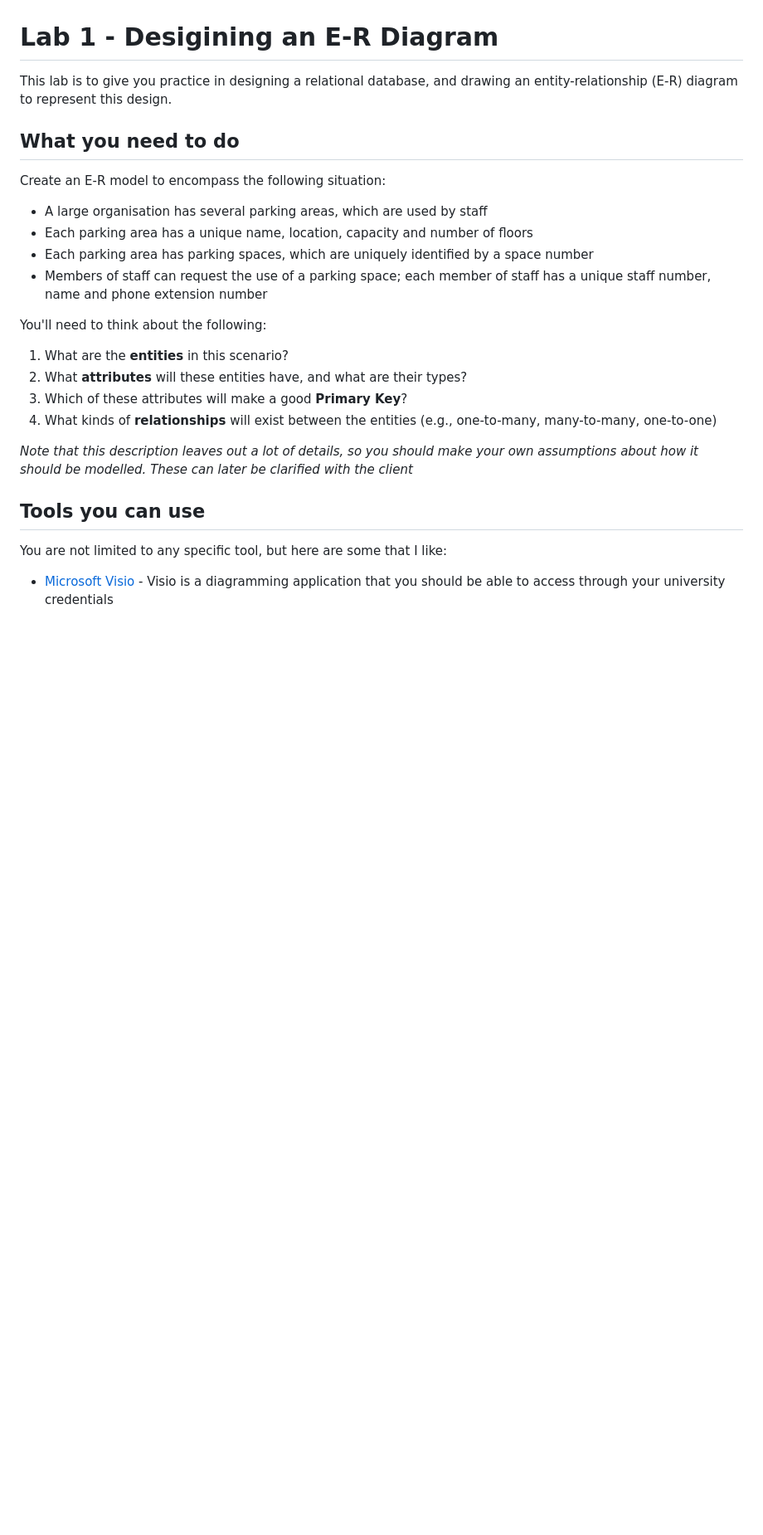
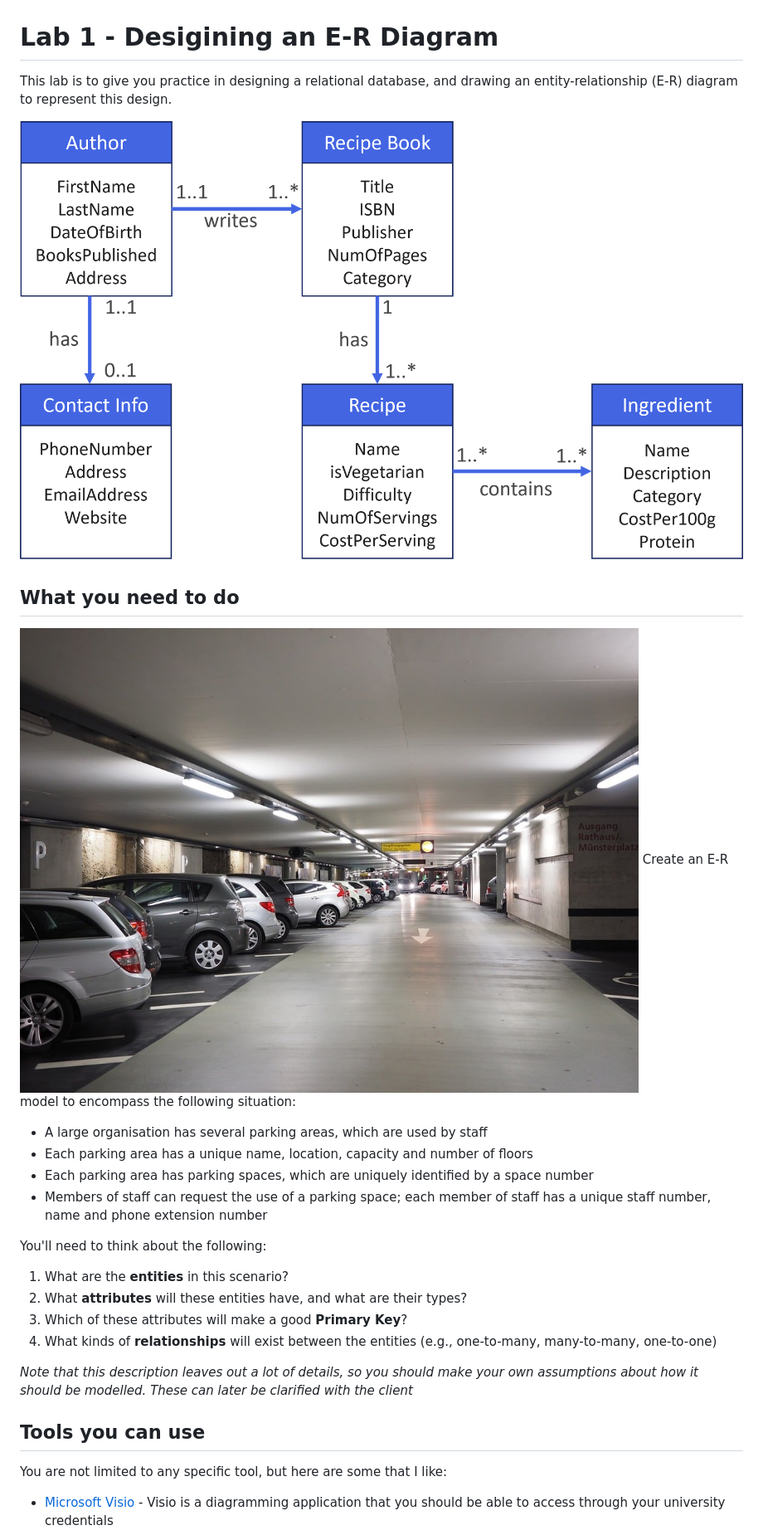
Before and after one commit to databases-dundee/lab_activities, a Markdown page: docs/lab-2-design.md, the part around the change printed below. Shown: that part at 83% size. GitHub-like rendering; pictures changed too: docs/carpark.jpg (added), docs/erinnit.png (added); blank space fills up the shorter version.

```diff
--- a/docs/lab-2-design.md
+++ b/docs/lab-2-design.md
@@ -2,13 +2,16 @@
 
 This lab is to give you practice in designing a relational database, and drawing an entity-relationship (E-R) diagram to represent this design.
 
+![An ER diagram](erinnit.png)
 ## What you need to do
 
+![A car park](carpark.jpg)
 Create an E-R model to encompass the following situation:
 - A large organisation has several parking areas, which are used by staff
 - Each parking area has a unique name, location, capacity and number of floors
 - Each parking area has parking spaces, which are uniquely identified by a space number
 - Members of staff can request the use of a parking space; each member of staff has a unique staff number, name and phone extension number
+
 
 You'll need to think about the following:
 1. What are the **entities** in this scenario?
```
Also changed, not shown: other parts of docs/lab-2-design.md (+2 -1 lines), docs/uni.jpg (added), 2 other files.
